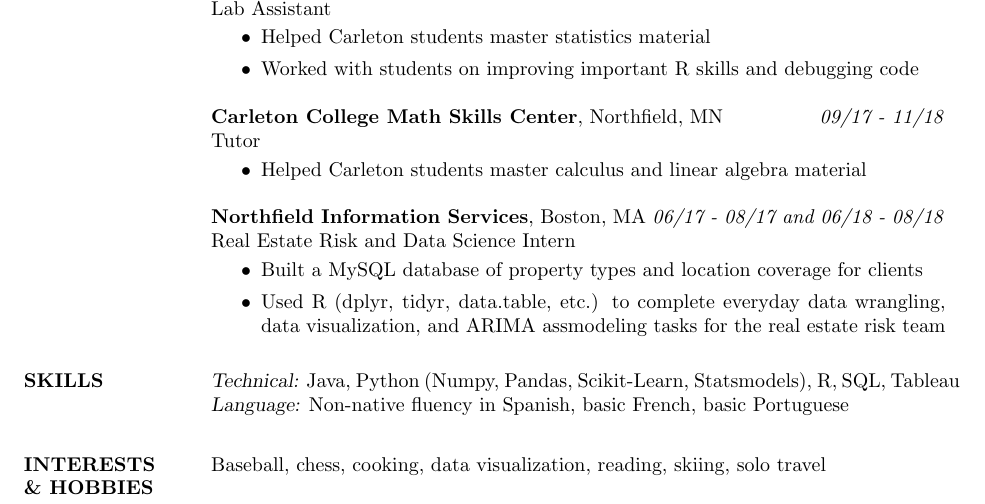
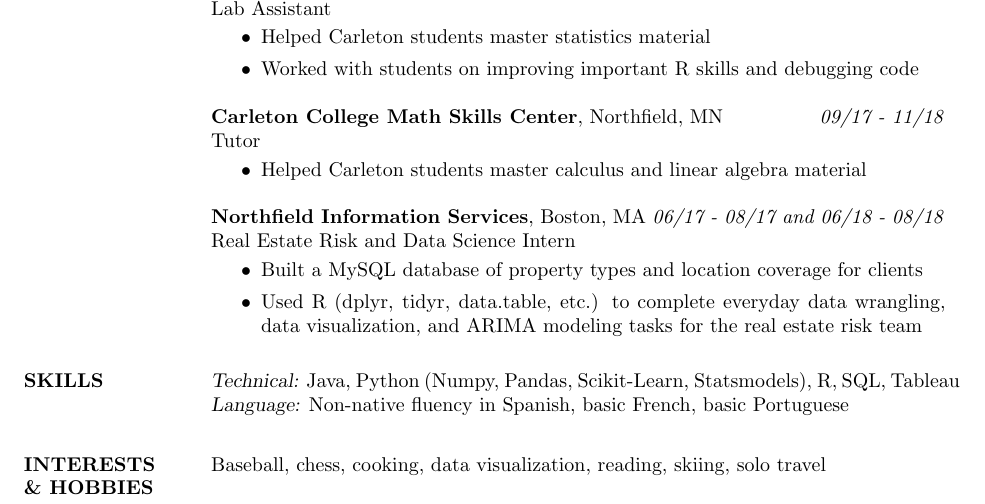
Before and after one commit to mrkaye97/mrkaye97.github.io, a LaTeX CV (Matthew_Kaye_Resume.tex): part of the page, cut so that both start at the same text. Compiled offline with pdfLaTeX.

Commit message:
res update

```diff
--- a/Matthew_Kaye_Resume.tex
+++ b/Matthew_Kaye_Resume.tex
@@ -75,7 +75,7 @@
 {\sl} Real Estate Risk and Data Science Intern \smallskip
 {\sl} \begin{itemize}
 \item Built a MySQL database of property types and location coverage for clients
-\item Used R (dplyr, tidyr, data.table, etc.) to complete everyday data wrangling, data visualization, and ARIMA assmodeling tasks for the real estate risk team
+\item Used R (dplyr, tidyr, data.table, etc.) to complete everyday data wrangling, data visualization, and ARIMA modeling tasks for the real estate risk team
 \end{itemize}
 
 
```
Also changed, not shown: Matthew_Kaye_Resume.pdf.
